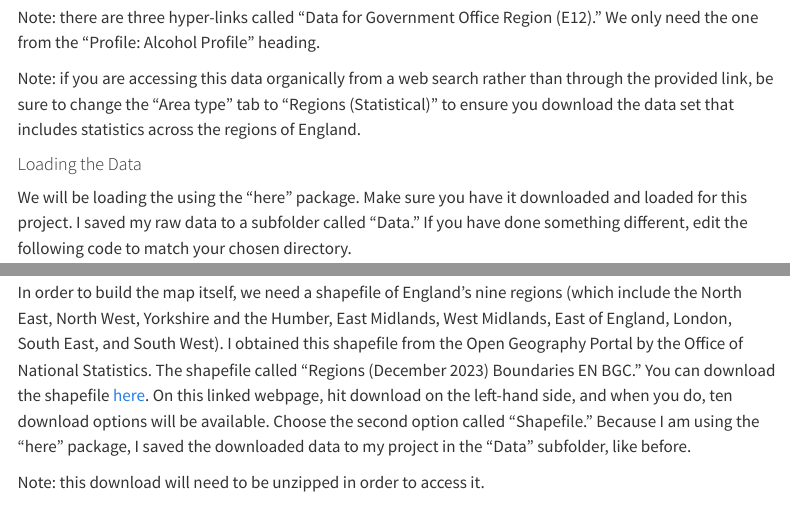
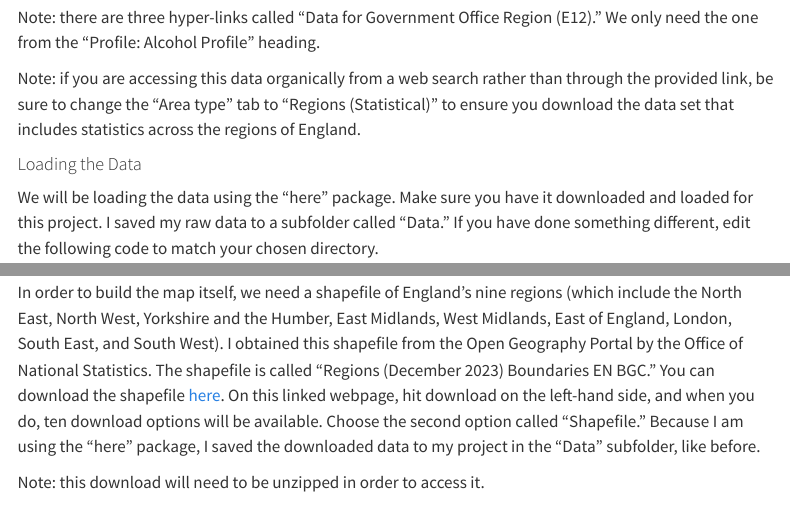
Before and after one commit to sdmetcalfe5/PSY6422_250134696_Project, a Quarto document (index.qmd): the page in a window 1100 px wide, from 630 px down, and a second part further down, joined at a grey line. Rendered offline with R 4.5, knitr and Pandoc in place of Quarto, with nearby package versions; some code elsewhere in the file could not run offline; menus at the side of the page are left out; long lines of code are wrapped.

Commit message:
more typo corrections

````diff
--- a/index.qmd
+++ b/index.qmd
@@ -32,7 +32,7 @@ Note: if you are accessing this data organically from a web search rather than t
 
 #### Loading the Data
 
-We will be loading the using the "here" package. Make sure you have it downloaded and loaded for this project. I saved my raw data to a subfolder called "Data." If you have done something different, edit the following code to match your chosen directory.
+We will be loading the data using the "here" package. Make sure you have it downloaded and loaded for this project. I saved my raw data to a subfolder called "Data." If you have done something different, edit the following code to match your chosen directory.
 
 ```{r}
 #| output: false
@@ -56,7 +56,7 @@ The data has 27 columns of variables, most of which are not pertinent for creati
 
 ## The Shapefile Data to Build the Map
 
-In order to build the map itself, we need a shapefile of England's nine regions (which include the North East, North West, Yorkshire and the Humber, East Midlands, West Midlands, East of England, London, South East, and South West). I obtained this shapefile from the Open Geography Portal by the Office of National Statistics. The shapefile called "Regions (December 2023) Boundaries EN BGC." You can download the shapefile [here](https://geoportal.statistics.gov.uk/datasets/6acd1e2fc3d1482e9f5da27d935216dd_0/explore?location=52.391944%2C-2.489483%2C6.71). On this linked webpage, hit download on the left-hand side, and when you do, ten download options will be available. Choose the second option called "Shapefile." Because I am using the "here" package, I saved the downloaded data to my project in the "Data" subfolder, like before.
+In order to build the map itself, we need a shapefile of England's nine regions (which include the North East, North West, Yorkshire and the Humber, East Midlands, West Midlands, East of England, London, South East, and South West). I obtained this shapefile from the Open Geography Portal by the Office of National Statistics. The shapefile is called "Regions (December 2023) Boundaries EN BGC." You can download the shapefile [here](https://geoportal.statistics.gov.uk/datasets/6acd1e2fc3d1482e9f5da27d935216dd_0/explore?location=52.391944%2C-2.489483%2C6.71). On this linked webpage, hit download on the left-hand side, and when you do, ten download options will be available. Choose the second option called "Shapefile." Because I am using the "here" package, I saved the downloaded data to my project in the "Data" subfolder, like before.
 
 Note: this download will need to be unzipped in order to access it.
 
````
